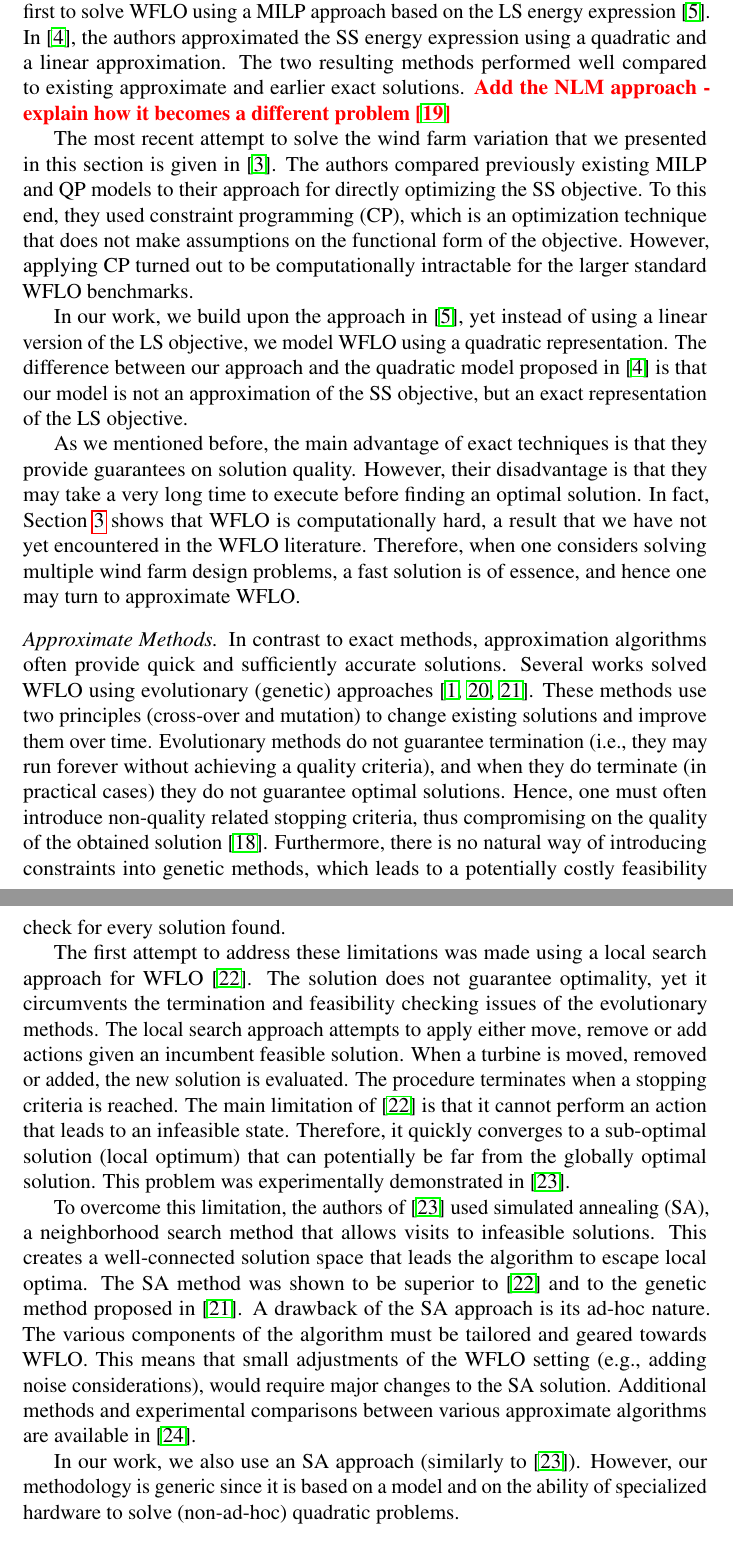
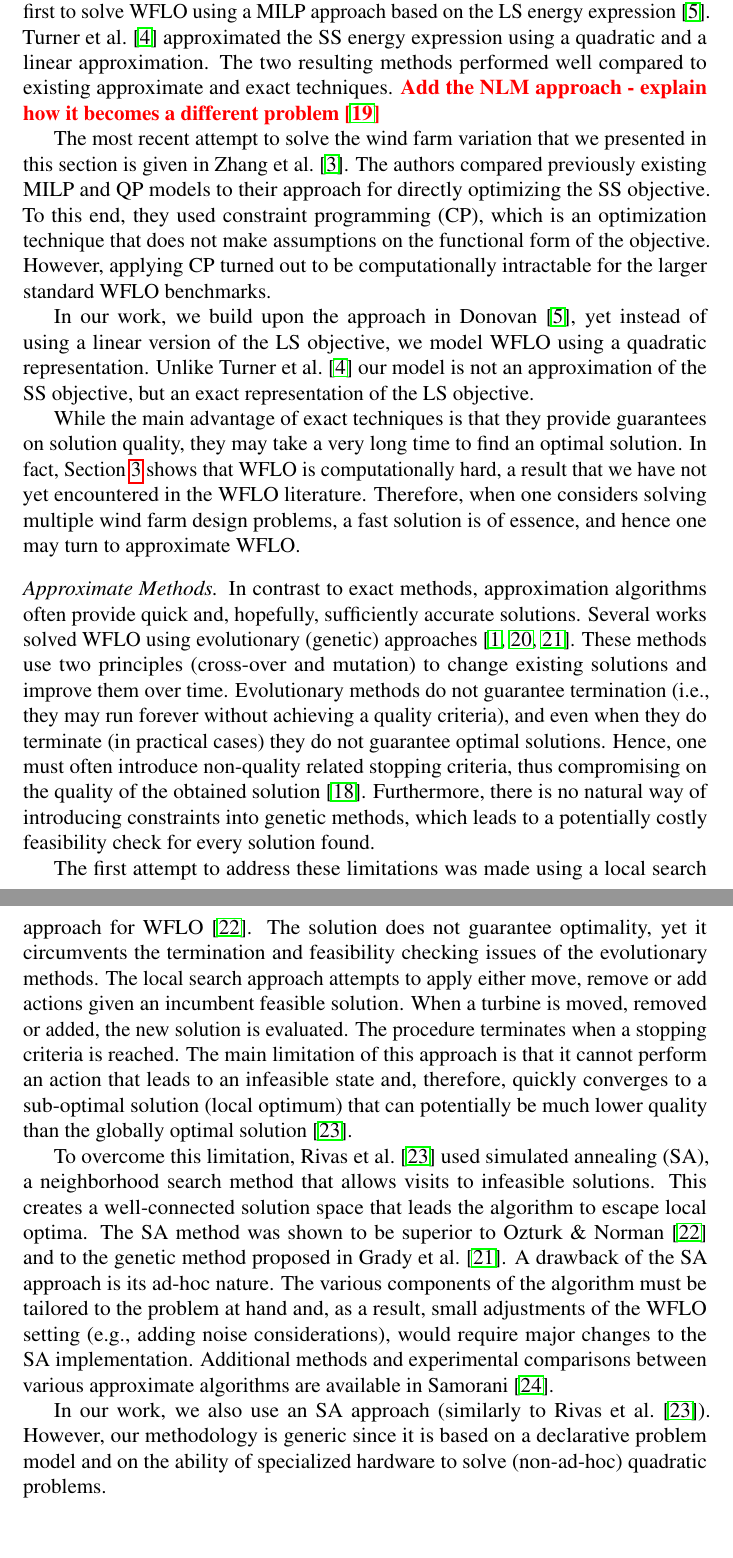
Before and after one commit to ArikSenderovich1983/WFLO, a LaTeX paper (paper.tex): two parts of pages 7 and 8 of 21, joined at a grey line, cut so that both start at the same text, the shorter picture padded with empty space. Compiled offline with pdfLaTeX.

Commit message:
Finished edit of Section 2

```diff
--- a/paper.tex
+++ b/paper.tex
@@ -401,36 +401,35 @@ to optimality, using
 techniques from operations research (e.g., mixed-integer linear programming (MILP), quadratic programming (QP), and constraint programming (CP))~\cite{Zhang2014,turner2014new,donovan2005wind}.
 These methods are \emph{exact}, in the sense that they guarantee that the returned solution is indeed
 the best solution one can obtain for the given problem. Donovan was the first to solve WFLO using a
-MILP approach based on the LS energy expression~\cite{donovan2005wind}. In~\cite{turner2014new}, the authors
-approximated the SS energy expression using a quadratic and a linear approximation. The two resulting methods performed well
-compared to existing approximate and earlier exact solutions.
+MILP approach based on the LS energy expression~\cite{donovan2005wind}. Turner et al.\ \cite{turner2014new} approximated the SS energy expression using a quadratic and a linear approximation. The two resulting methods performed well
+compared to existing approximate and exact techniques.
 \todo{Add the NLM approach - explain how it becomes a different problem \cite{ulku2019new}}
 
 The most recent attempt to solve the wind farm variation that we presented
-in this section is given in~\cite{Zhang2014}. The authors compared
+in this section is given in Zhang et al.\ \cite{Zhang2014}. The authors compared
 previously existing MILP and QP models to their approach for directly optimizing the SS objective. To this end, they used constraint programming (CP), which
 is an optimization technique that does not make assumptions on the functional form of the objective.
 However, applying CP turned out to be computationally intractable for the larger standard WFLO benchmarks.
 
-In our work, we build upon the approach in~\cite{donovan2005wind}, yet instead of using a linear version of the LS objective, we
-model WFLO using a quadratic representation. The difference between our approach and the quadratic model
-proposed in~\cite{turner2014new} is that our model is not an approximation of the SS objective,
+In our work, we build upon the approach in Donovan~\cite{donovan2005wind}, yet instead of using a linear version of the LS objective, we
+model WFLO using a quadratic representation. %The difference between our approach and the quadratic model
+%proposed in
+Unlike Turner et al.\ \cite{turner2014new} our model is not an approximation of the SS objective,
 but an exact representation of the LS objective.
 
-As we mentioned before, the main advantage of exact techniques
-is that they provide guarantees on solution quality. However, their disadvantage is
-that they may take a very long time to execute before finding an optimal solution.
+While the main advantage of exact techniques
+is that they provide guarantees on solution quality, they may take a very long time to  find an optimal solution.
 In fact, Section~\ref{sec:QUBO4WFLO} shows that WFLO is computationally hard, a result
 that we have not yet encountered in the WFLO literature. Therefore,
 when one considers solving multiple wind farm design problems, a fast solution is of essence,
 and hence one may turn to approximate WFLO.
 
 \paragraph{Approximate Methods} In contrast to exact methods, approximation algorithms often provide
-quick and sufficiently accurate solutions. Several works solved
+quick and, hopefully, sufficiently accurate solutions. Several works solved
 WFLO using evolutionary (genetic) approaches~\cite{MOSETTI1994105,gonzalez2010optimization,grady2005placement}.
 These methods use two principles (cross-over and mutation)
 to change existing solutions and improve them over time. Evolutionary methods do not guarantee termination
-(i.e., they may run forever without achieving a quality criteria), and when they do terminate (in practical cases) they do
+(i.e., they may run forever without achieving a quality criteria), and even when they do terminate (in practical cases) they do
 not guarantee optimal solutions. Hence, one must often
 introduce non-quality related stopping criteria,
 thus compromising on the quality of the obtained solution~\cite{davis1991handbook}.
@@ -444,23 +443,24 @@ yet it circumvents the termination and feasibility checking issues of the evolut
 methods. The local search approach attempts to apply either move, remove or add actions given an incumbent
 feasible solution. When a turbine is moved, removed or added, the new solution is evaluated. The procedure terminates
 when a stopping criteria is reached.
-The main limitation of~\cite{ozturk2004heuristic} is that it cannot perform an action
-that leads to an infeasible state. Therefore, it quickly converges to a sub-optimal solution (local optimum)
-that can potentially be far
-from the globally optimal solution. This problem was experimentally demonstrated in~\cite{rivas2009solving}.
+The main limitation of this approach
+%~\cite{ozturk2004heuristic}
+is that it cannot perform an action
+that leads to an infeasible state and, therefore, quickly converges to a sub-optimal solution (local optimum)
+that can potentially be much lower quality than the globally optimal solution~\cite{rivas2009solving}.
 
-To overcome this limitation, the authors of~\cite{rivas2009solving} used simulated annealing (SA),
+To overcome this limitation, Rivas et al.\ \cite{rivas2009solving} used simulated annealing (SA),
 a neighborhood search method that allows visits to infeasible solutions.
 This creates a well-connected solution space that leads the algorithm to escape
-local optima. The SA method was shown to be superior to~\cite{ozturk2004heuristic}
-and to the genetic method proposed in~\cite{grady2005placement}. A drawback of the SA approach
+local optima. The SA method was shown to be superior to Ozturk \& Norman~\cite{ozturk2004heuristic}
+and to the genetic method proposed in Grady et al.\ \cite{grady2005placement}. A drawback of the SA approach
 is its ad-hoc nature. The various components of the algorithm
- must be tailored and geared towards WFLO. This means that small adjustments of the WFLO setting
- (e.g., adding noise considerations), would require major changes to the SA solution.
-Additional methods and experimental comparisons between various approximate algorithms are available in~\cite{samorani2013wind}.
+ must be tailored to the problem at hand and, as a result, small adjustments of the WFLO setting
+ (e.g., adding noise considerations), would require major changes to the SA implementation.
+Additional methods and experimental comparisons between various approximate algorithms are available in Samorani~\cite{samorani2013wind}.
 
-In our work, we also use an SA approach (similarly to~\cite{rivas2009solving}). However,
-our methodology is generic since it is based on a model and
+In our work, we also use an SA approach (similarly to Rivas et al.\ \cite{rivas2009solving}). However,
+our methodology is generic since it is based on a declarative problem model and
 on the ability of specialized hardware to solve (non-ad-hoc) quadratic problems.
 
 %\paragraph{Quadratic Programming as a Unified Framework for Exact and Approximate WFLO}
```
Also changed, not shown: paper.tex (4 more changed lines).
